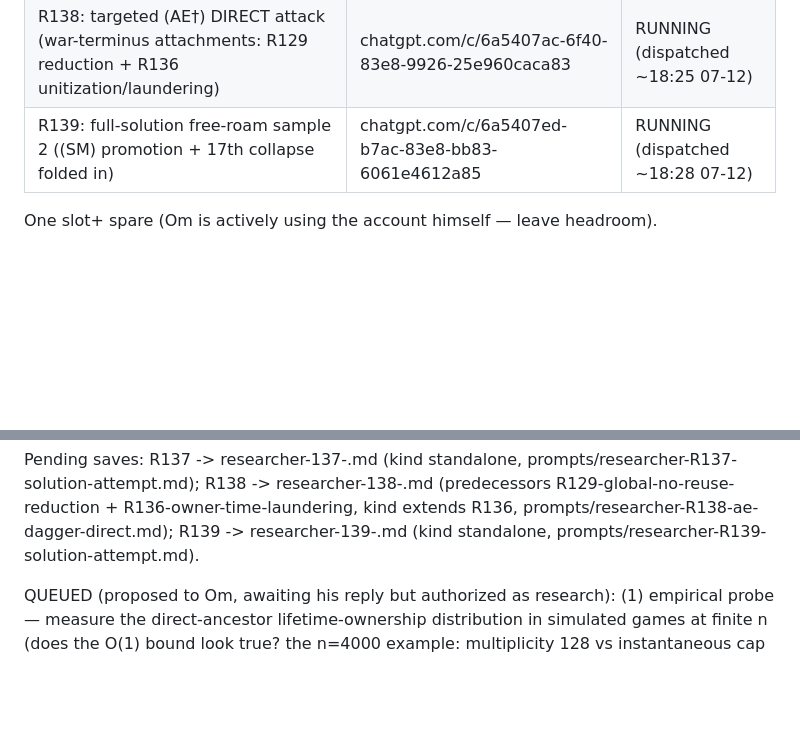
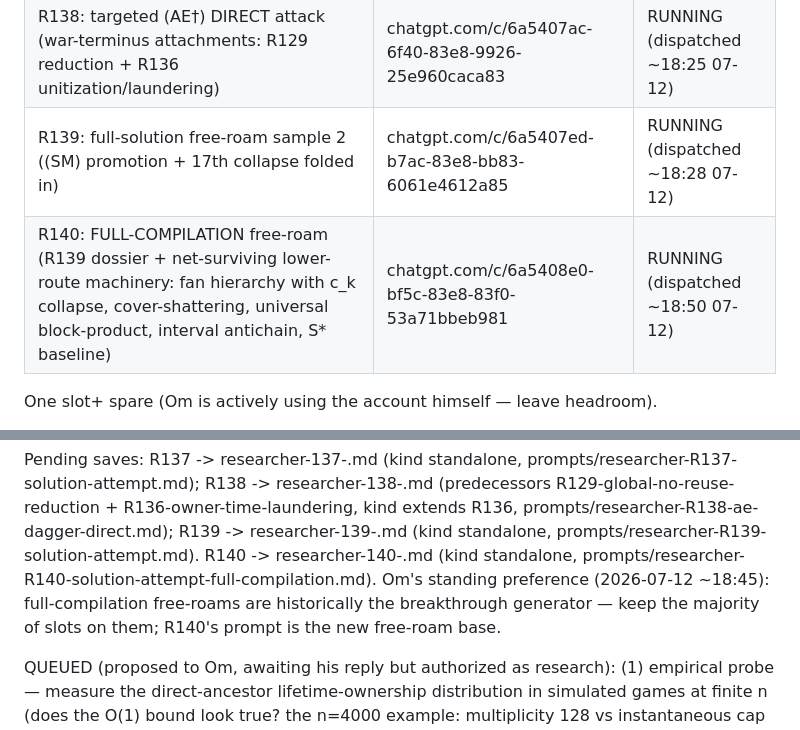
Before and after one commit to xa8zz/erdos-harness, a Markdown page: erdos-872/HANDOFF-2026-07-12-moonshot-session.md, 2 parts joined by grey strips. GitHub-like rendering; blank space fills up the shorter version.

Commit message:
erdos-872: handoff — R140 full-compilation free-roam dispatched; Om's free-roam-majority preference recorded

```diff
--- a/erdos-872/HANDOFF-2026-07-12-moonshot-session.md
+++ b/erdos-872/HANDOFF-2026-07-12-moonshot-session.md
@@ -57,6 +57,7 @@ Tab IDs are EPHEMERAL; THREAD URLS are durable:
 | R137: full-solution free-roam (corrected dossier) | chatgpt.com/c/6a540274-82ec-83e8-ac37-27c6e721e050 | RUNNING (dispatched ~17:18 07-12) |
 | R138: targeted (AE†) DIRECT attack (war-terminus attachments: R129 reduction + R136 unitization/laundering) | chatgpt.com/c/6a5407ac-6f40-83e8-9926-25e960caca83 | RUNNING (dispatched ~18:25 07-12) |
 | R139: full-solution free-roam sample 2 ((SM) promotion + 17th collapse folded in) | chatgpt.com/c/6a5407ed-b7ac-83e8-bb83-6061e4612a85 | RUNNING (dispatched ~18:28 07-12) |
+| R140: FULL-COMPILATION free-roam (R139 dossier + net-surviving lower-route machinery: fan hierarchy with c_k collapse, cover-shattering, universal block-product, interval antichain, S* baseline) | chatgpt.com/c/6a5408e0-bf5c-83e8-83f0-53a71bbeb981 | RUNNING (dispatched ~18:50 07-12) |
 
 One slot+ spare (Om is actively using the account himself — leave headroom).
 
@@ -83,6 +84,11 @@ R129-global-no-reuse-reduction + R136-owner-time-laundering, kind
 extends R136, prompts/researcher-R138-ae-dagger-direct.md);
 R139 -> researcher-139-<slug>.md (kind standalone,
 prompts/researcher-R139-solution-attempt.md).
+R140 -> researcher-140-<slug>.md (kind standalone,
+prompts/researcher-R140-solution-attempt-full-compilation.md).
+Om's standing preference (2026-07-12 ~18:45): full-compilation
+free-roams are historically the breakthrough generator — keep the
+majority of slots on them; R140's prompt is the new free-roam base.
 
 QUEUED (proposed to Om, awaiting his reply but authorized as research):
 (1) empirical probe — measure the direct-ancestor lifetime-ownership
```
